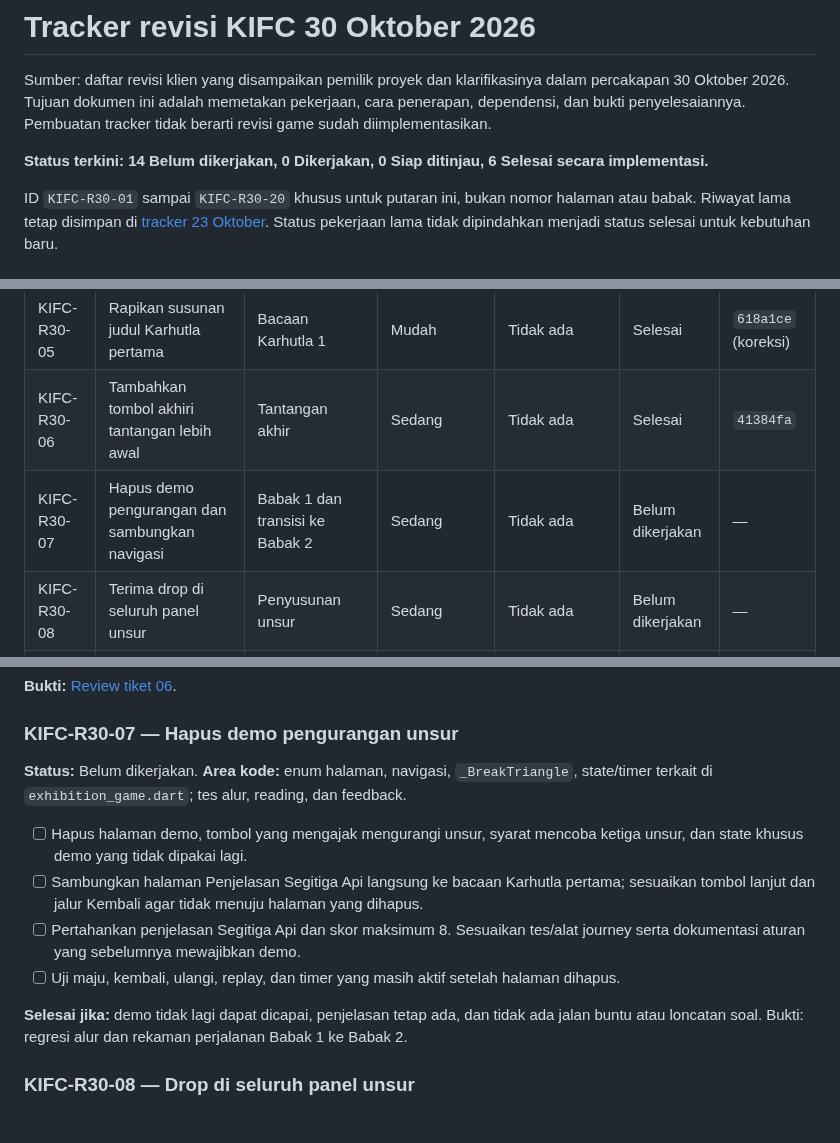
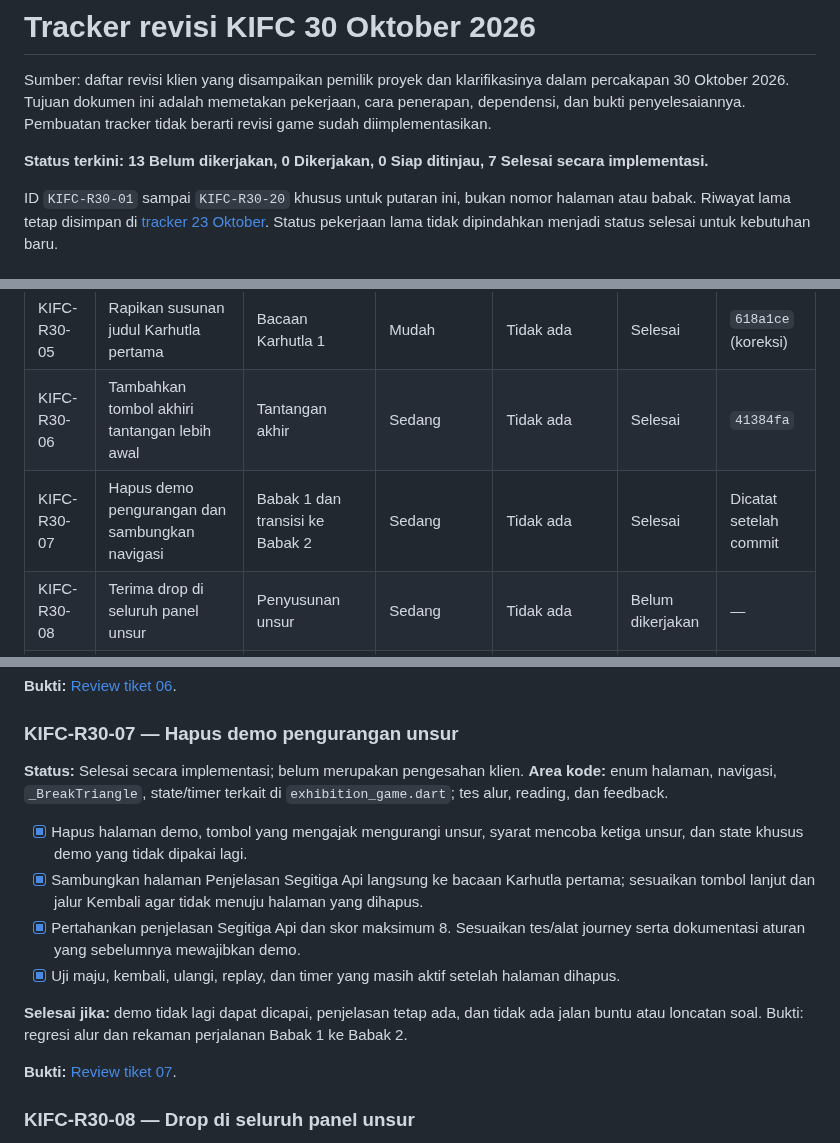
Before and after one commit to NazwanSM/KIFC_Exhibition_Game, a Markdown page: design/quick-specs/kifc-revision-tracker-2026-10-30.md, 3 parts joined by grey strips. Rendered like a GitHub page.

```diff
--- a/design/quick-specs/kifc-revision-tracker-2026-10-30.md
+++ b/design/quick-specs/kifc-revision-tracker-2026-10-30.md
@@ -2,7 +2,7 @@
 
 Sumber: daftar revisi klien yang disampaikan pemilik proyek dan klarifikasinya dalam percakapan 30 Oktober 2026. Tujuan dokumen ini adalah memetakan pekerjaan, cara penerapan, dependensi, dan bukti penyelesaiannya. Pembuatan tracker tidak berarti revisi game sudah diimplementasikan.
 
-**Status terkini: 14 Belum dikerjakan, 0 Dikerjakan, 0 Siap ditinjau, 6 Selesai secara implementasi.**
+**Status terkini: 13 Belum dikerjakan, 0 Dikerjakan, 0 Siap ditinjau, 7 Selesai secara implementasi.**
 
 ID `KIFC-R30-01` sampai `KIFC-R30-20` khusus untuk putaran ini, bukan nomor halaman atau babak. Riwayat lama tetap disimpan di [tracker 23 Oktober](kifc-screen-revision-tracker-2026-10-23.md). Status pekerjaan lama tidak dipindahkan menjadi status selesai untuk kebutuhan baru.
 
@@ -43,7 +43,7 @@ Keputusan ini menggantikan ketentuan lama tentang demo yang wajib dicoba, seluru
 | KIFC-R30-04 | Ubah timer khusus penutup menjadi 30 detik | Penutup terakhir | Mudah | Tidak ada | Selesai | `9630b86` |
 | KIFC-R30-05 | Rapikan susunan judul Karhutla pertama | Bacaan Karhutla 1 | Mudah | Tidak ada | Selesai | `618a1ce` (koreksi) |
 | KIFC-R30-06 | Tambahkan tombol akhiri tantangan lebih awal | Tantangan akhir | Sedang | Tidak ada | Selesai | `41384fa` |
-| KIFC-R30-07 | Hapus demo pengurangan dan sambungkan navigasi | Babak 1 dan transisi ke Babak 2 | Sedang | Tidak ada | Belum dikerjakan | — |
+| KIFC-R30-07 | Hapus demo pengurangan dan sambungkan navigasi | Babak 1 dan transisi ke Babak 2 | Sedang | Tidak ada | Selesai | Dicatat setelah commit |
 | KIFC-R30-08 | Terima drop di seluruh panel unsur | Penyusunan unsur | Sedang | Tidak ada | Belum dikerjakan | — |
 | KIFC-R30-09 | Terapkan Safari versi penuh | Musik lintas game | Sedang | Sumber penuh dan lisensi | Belum dikerjakan | — |
 | KIFC-R30-10 | Cari dan siapkan video kebakaran kamera statis | Aset panel hutan | Sedang, bergantung aset | Sumber dan izin penggunaan | Belum dikerjakan | — |
@@ -147,14 +147,16 @@ Nomor pendek pada dependensi merujuk tiket dengan awalan yang sama. Tiket sumber
 
 ### KIFC-R30-07 — Hapus demo pengurangan unsur
 
-**Status:** Belum dikerjakan. **Area kode:** enum halaman, navigasi, `_BreakTriangle`, state/timer terkait di `exhibition_game.dart`; tes alur, reading, dan feedback.
+**Status:** Selesai secara implementasi; belum merupakan pengesahan klien. **Area kode:** enum halaman, navigasi, `_BreakTriangle`, state/timer terkait di `exhibition_game.dart`; tes alur, reading, dan feedback.
 
-- [ ] Hapus halaman demo, tombol yang mengajak mengurangi unsur, syarat mencoba ketiga unsur, dan state khusus demo yang tidak dipakai lagi.
-- [ ] Sambungkan halaman Penjelasan Segitiga Api langsung ke bacaan Karhutla pertama; sesuaikan tombol lanjut dan jalur Kembali agar tidak menuju halaman yang dihapus.
-- [ ] Pertahankan penjelasan Segitiga Api dan skor maksimum 8. Sesuaikan tes/alat journey serta dokumentasi aturan yang sebelumnya mewajibkan demo.
-- [ ] Uji maju, kembali, ulangi, replay, dan timer yang masih aktif setelah halaman dihapus.
+- [x] Hapus halaman demo, tombol yang mengajak mengurangi unsur, syarat mencoba ketiga unsur, dan state khusus demo yang tidak dipakai lagi.
+- [x] Sambungkan halaman Penjelasan Segitiga Api langsung ke bacaan Karhutla pertama; sesuaikan tombol lanjut dan jalur Kembali agar tidak menuju halaman yang dihapus.
+- [x] Pertahankan penjelasan Segitiga Api dan skor maksimum 8. Sesuaikan tes/alat journey serta dokumentasi aturan yang sebelumnya mewajibkan demo.
+- [x] Uji maju, kembali, ulangi, replay, dan timer yang masih aktif setelah halaman dihapus.
 
 **Selesai jika:** demo tidak lagi dapat dicapai, penjelasan tetap ada, dan tidak ada jalan buntu atau loncatan soal. Bukti: regresi alur dan rekaman perjalanan Babak 1 ke Babak 2.
+
+**Bukti:** [Review tiket 07](../../docs/client-revisions/2026-10-30/r30-07-review.md).
 
 ### KIFC-R30-08 — Drop di seluruh panel unsur
 
```
Also changed, not shown: other parts of design/quick-specs/kifc-revision-tracker-2026-10-30.md (+1 -0 lines), AGENTS.md (+5 -5 lines), README.md (+9 -9 lines), docs/client-revisions/2026-10-30/r30-07-explanation.png (added), docs/client-revisions/2026-10-30/r30-07-reading.png (added), 13 other files.
